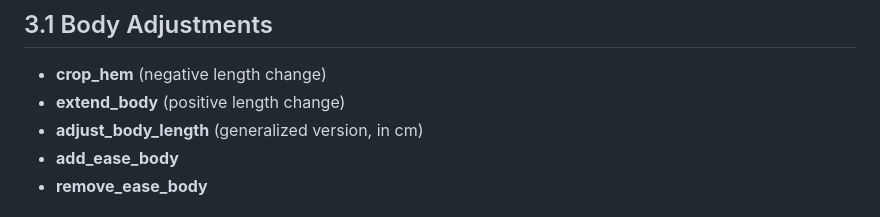
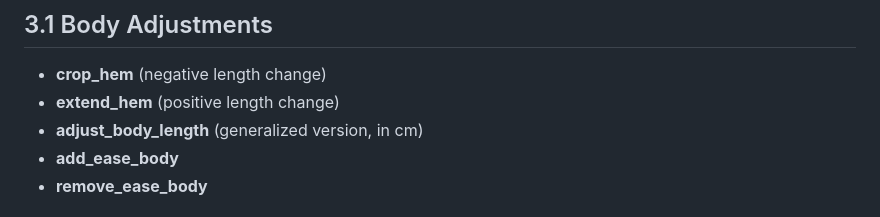
Before and after one commit to fiifidickson-tech/cutmind-mvp, a Markdown page: mvp_spec.md, the part around the change. Drawn GitHub-style.

```diff
--- a/mvp_spec.md
+++ b/mvp_spec.md
@@ -53,7 +53,7 @@ All adjustments apply identically across the 3 block families.
 
 ## 3.1 Body Adjustments
 - **crop_hem** (negative length change)
-- **extend_body** (positive length change)
+- **extend_hem** (positive length change)
 - **adjust_body_length** (generalized version, in cm)
 - **add_ease_body**
 - **remove_ease_body**
```
